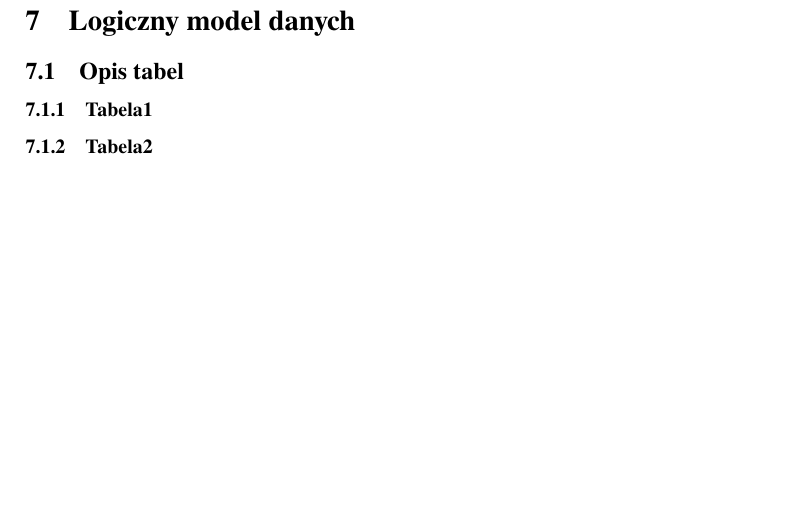
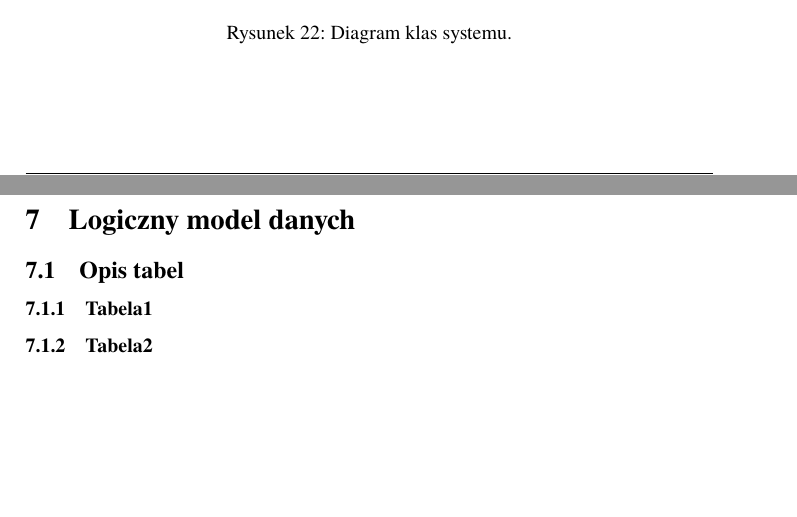
Before and after one commit to ups100/APSI, a LaTeX document (t.tex, which reads section6.tex): part of page 60 of 61 before the commit and two parts of pages 59 and 60 of 61 after it, the two joined at a grey line, cut at the place of the change. Compiled offline with pdfLaTeX.

Commit message:
dodany diagram klas

```diff
--- a/section6.tex
+++ b/section6.tex
@@ -1 +1,6 @@
 \section{Analityczny model projektowy dziedziny}
+\begin{figure}[h!]
+	\centering
+	\includegraphics[scale=0.4]{img/class-diagram2}
+	\caption{Diagram klas systemu.\label{fig:labelClassDiagram}}
+\end{figure}
```
Also changed, not shown: img/class-diagram.png (added), img/class-diagram2.png (added).
